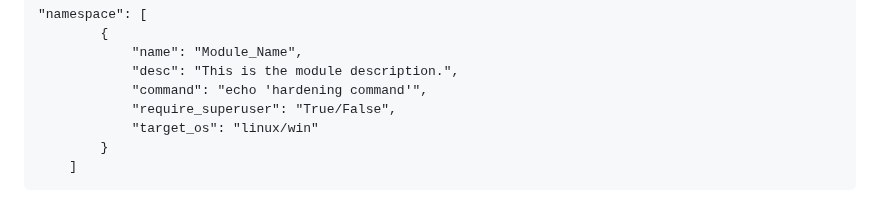
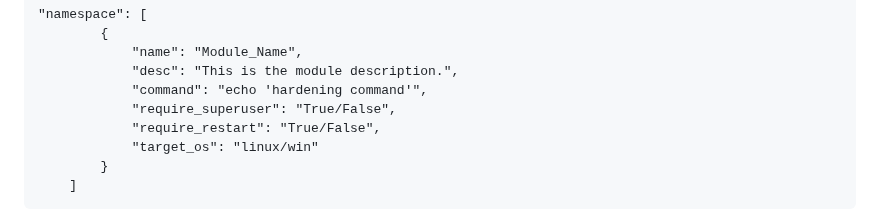
Before and after one commit to grapheneX/grapheneX, a Markdown page: README.md, the part around the change. Drawn GitHub-style.

Commit message:
chore: Update README.md about require_restart (#163)

```diff
--- a/README.md
+++ b/README.md
@@ -250,6 +250,7 @@ grapheneX stores the modules and namespaces in `modules.json` file. It will show
             "desc": "This is the module description.",
             "command": "echo 'hardening command'",
             "require_superuser": "True/False",
+            "require_restart": "True/False",
             "target_os": "linux/win"
         }
     ]
```
